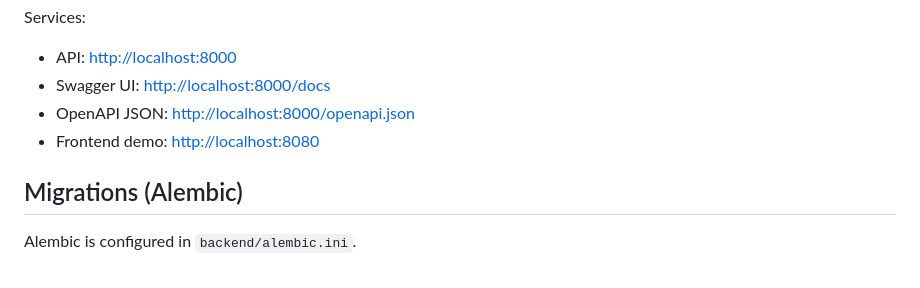
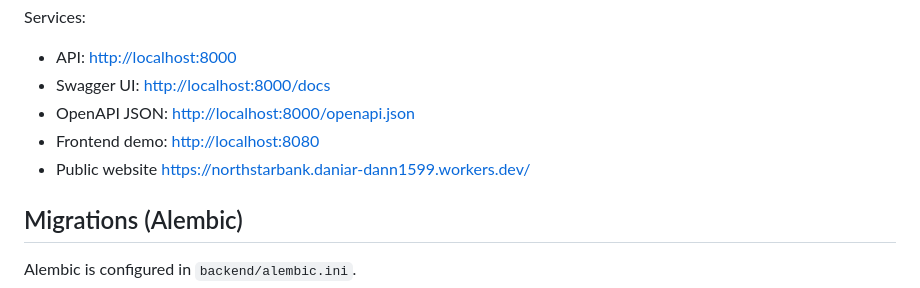
Before and after one commit to daniardann1599-collab/Fintech-Project-v1.1, a Markdown page: README.md, the part around the change. Drawn GitHub-style.

Commit message:
Add public website link to README

```diff
--- a/README.md
+++ b/README.md
@@ -54,7 +54,7 @@ Services:
 - Swagger UI: [http://localhost:8000/docs](http://localhost:8000/docs)
 - OpenAPI JSON: [http://localhost:8000/openapi.json](http://localhost:8000/openapi.json)
 - Frontend demo: [http://localhost:8080](http://localhost:8080)
-
+- Public website https://northstarbank.daniar-dann1599.workers.dev/
 ## Migrations (Alembic)
 
 Alembic is configured in `backend/alembic.ini`.
```
